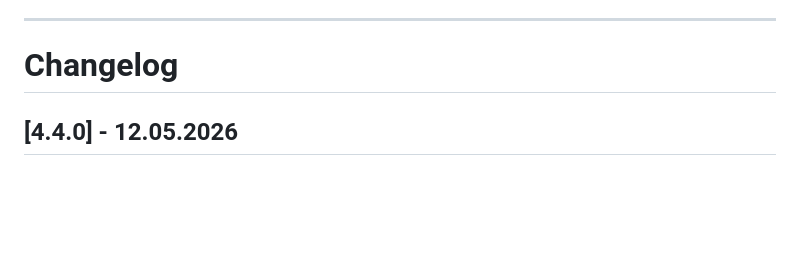
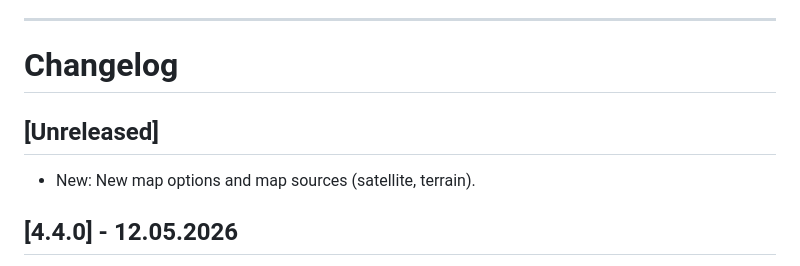
Before and after one commit to vsimakhin/web-logbook, a Markdown page: README.md, the part around the change. GitHub-like rendering; blank space fills up the shorter version.

Commit message:
update readme/changelog

```diff
--- a/README.md
+++ b/README.md
@@ -62,6 +62,10 @@ The application will automatically create a local SQLite database on the first s
 ---
 
 # Changelog
+
+## [Unreleased]
+
+- New: New map options and map sources (satellite, terrain).
 
 ## [4.4.0] - 12.05.2026
 
```
Also changed, not shown: CHANGELOG.md (+4 -0 lines).
